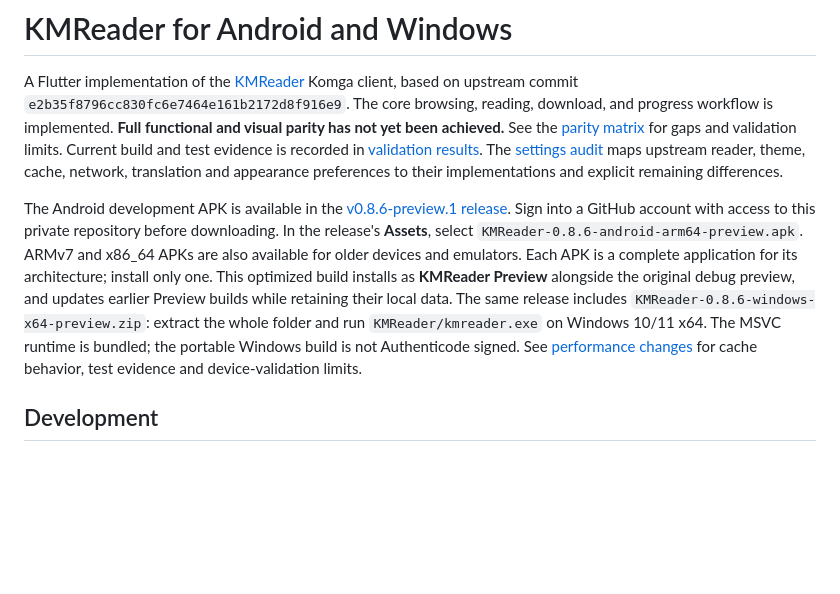
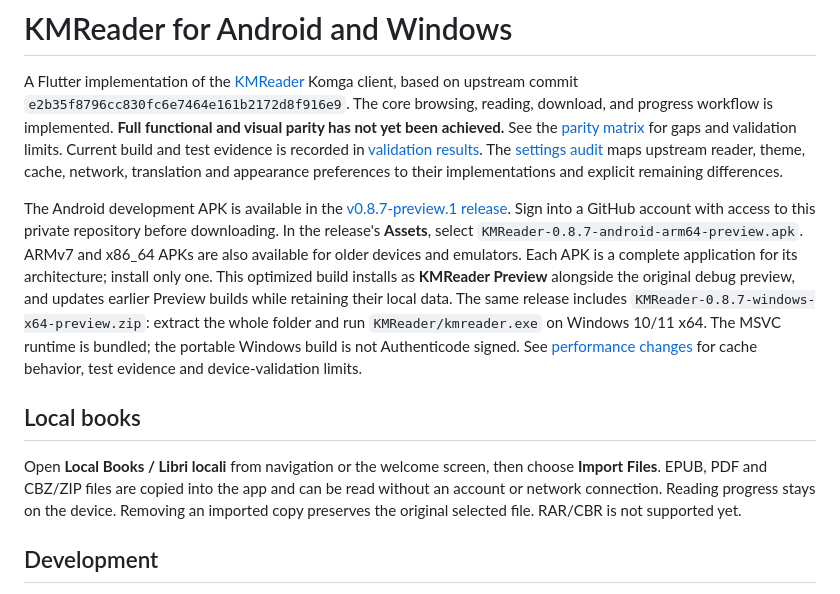
Before and after one commit to LeValue/KMReader-Porting, a Markdown page: README.md, the part around the change. Rendered like a GitHub page; blank space fills up the shorter version.

Commit message:
Document verified 0.8.7 release and local library support [skip ci]

```diff
--- a/README.md
+++ b/README.md
@@ -11,17 +11,25 @@ network, translation and appearance preferences to their implementations and
 explicit remaining differences.
 
 The Android development APK is available in the
-[v0.8.6-preview.1 release](https://github.com/LeValue/KMReader-Porting/releases/tag/v0.8.6-preview.1).
+[v0.8.7-preview.1 release](https://github.com/LeValue/KMReader-Porting/releases/tag/v0.8.7-preview.1).
 Sign into a GitHub account with access to this private repository before downloading.
-In the release's **Assets**, select `KMReader-0.8.6-android-arm64-preview.apk`.
+In the release's **Assets**, select `KMReader-0.8.7-android-arm64-preview.apk`.
 ARMv7 and x86_64 APKs are also available for older devices and emulators. Each APK
 is a complete application for its architecture; install only one.
 This optimized build installs as **KMReader Preview** alongside the original
 debug preview, and updates earlier Preview builds while retaining their local data.
-The same release includes `KMReader-0.8.6-windows-x64-preview.zip`: extract the
+The same release includes `KMReader-0.8.7-windows-x64-preview.zip`: extract the
 whole folder and run `KMReader/kmreader.exe` on Windows 10/11 x64. The MSVC runtime
 is bundled; the portable Windows build is not Authenticode signed. See [performance changes](docs/PERFORMANCE.md) for cache behavior,
 test evidence and device-validation limits.
+
+## Local books
+
+Open **Local Books / Libri locali** from navigation or the welcome screen, then
+choose **Import Files**. EPUB, PDF and CBZ/ZIP files are copied into the app and
+can be read without an account or network connection. Reading progress stays
+on the device. Removing an imported copy preserves the original selected file.
+RAR/CBR is not supported yet.
 
 ## Development
 
```
Also changed, not shown: docs/PARITY.md (+3 -2 lines), docs/VALIDATION.md (+47 -0 lines).
